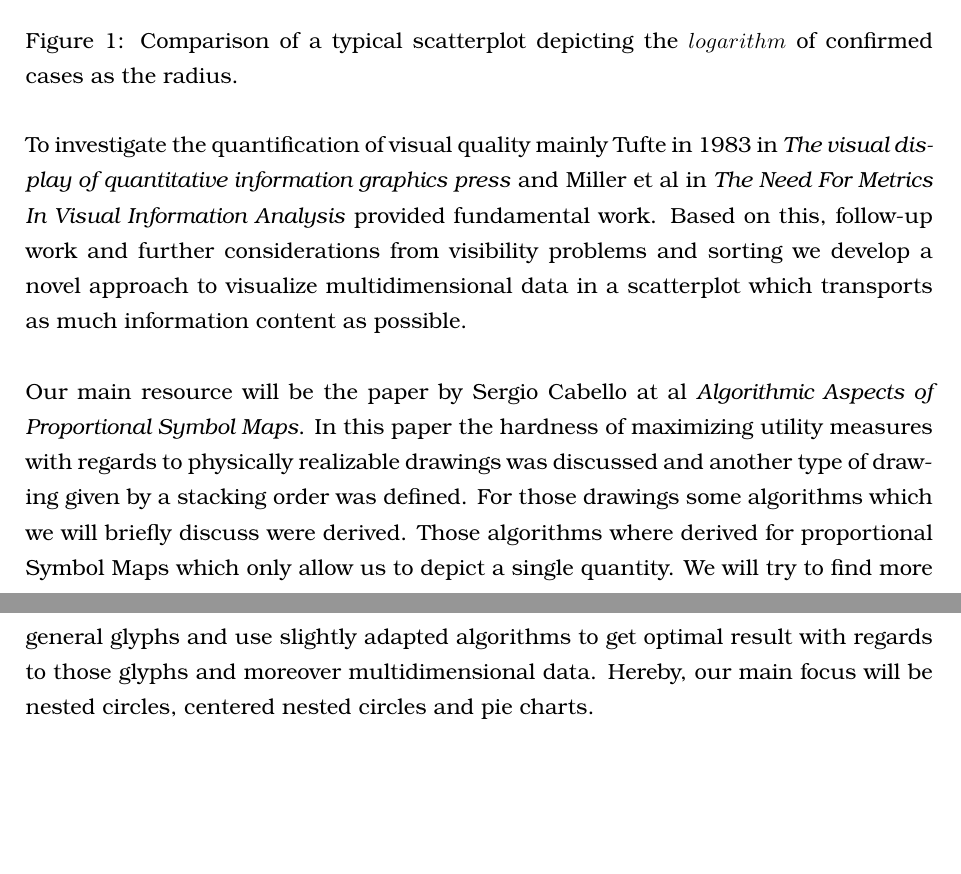
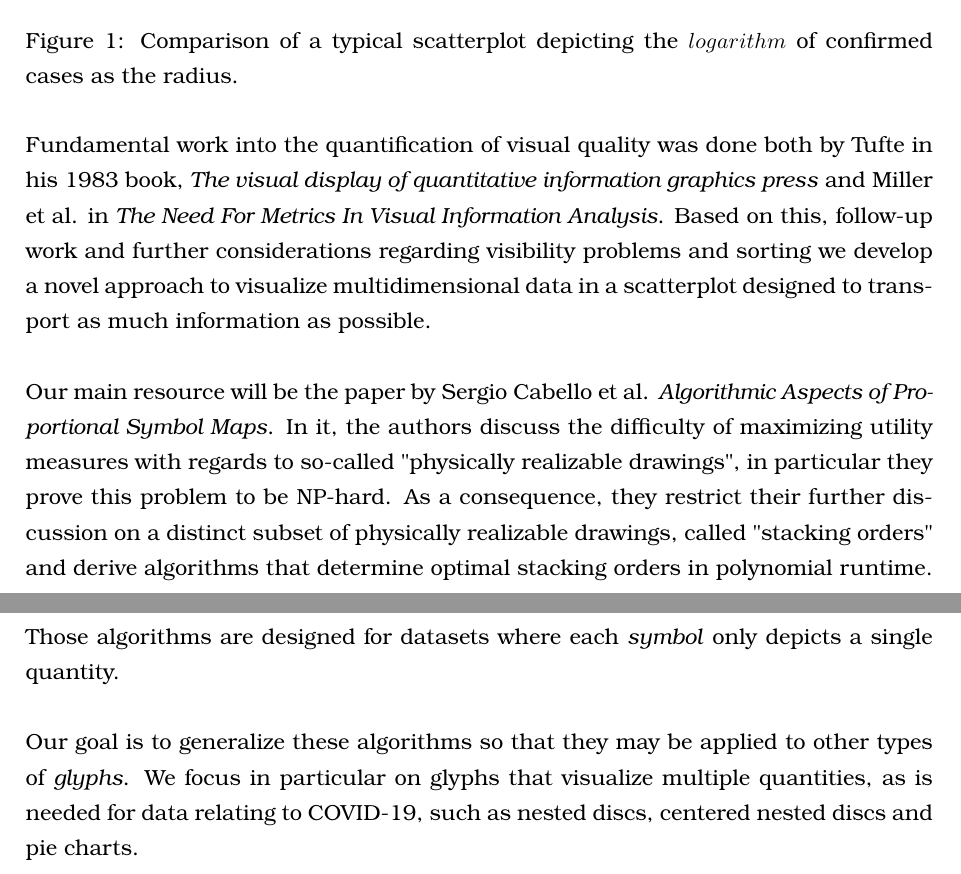
Before and after one commit to rscircus/GeomLabTex, a LaTeX document (main.tex): two parts of pages 2 and 3 of 19, joined at a grey line, cut so that both start at the same text, the shorter picture padded with empty space. Compiled offline with pdfLaTeX.

Commit message:
rework introduction, restructure Tufte citation and transition to multi-data-glyphs

```diff
--- a/main.tex
+++ b/main.tex
@@ -136,9 +136,11 @@ Consider the two figures depicted below. While Fig.\ref{fig:covid2020Feb} is hig
 \end{figure}
 %
 
-To investigate the quantification of visual quality mainly Tufte in 1983 in \textit{The visual display of quantitative information graphics press} and Miller et al in \textit{The Need For Metrics In Visual Information Analysis} provided fundamental work. Based on this, follow-up work and further considerations from visibility problems and sorting we develop a novel approach to visualize multidimensional data in a scatterplot which transports as much information content as possible.\\
+Fundamental work into the quantification of visual quality was done both by Tufte in his 1983 book, \textit{The visual display of quantitative information graphics press} and Miller et al. in \textit{The Need For Metrics In Visual Information Analysis}. Based on this, follow-up work and further considerations regarding visibility problems and sorting we develop a novel approach to visualize multidimensional data in a scatterplot designed to transport as much information as possible.\\
 
-Our main resource will be the paper by Sergio Cabello at al \textit{Algorithmic Aspects of Proportional Symbol Maps}. In this paper the hardness of maximizing utility measures with regards to physically realizable drawings was discussed and another type of drawing given by a stacking order was defined. For those drawings some algorithms which we will briefly discuss were derived. Those algorithms where derived for proportional Symbol Maps which only allow us to depict a single quantity. We will try to find more general glyphs and use slightly adapted algorithms to get optimal result with regards to those glyphs and moreover multidimensional data. Hereby, our main focus will be nested circles, centered nested circles and pie charts.
+Our main resource will be the paper by Sergio Cabello et al. \textit{Algorithmic Aspects of Proportional Symbol Maps}. In it, the authors discuss the difficulty of maximizing utility measures with regards to so-called "physically realizable drawings", in particular they prove this problem to be NP-hard. As a consequence, they restrict their further discussion on a distinct subset of physically realizable drawings, called "stacking orders" and derive algorithms that determine optimal stacking orders in polynomial runtime. Those algorithms are designed for datasets where each \textit{symbol} only depicts a single quantity.\\
+
+Our goal is to generalize these algorithms so that they may be applied to other types of \textit{glyphs}. We focus in particular on glyphs that visualize multiple quantities, as is needed for data relating to COVID-19, such as nested discs, centered nested discs and pie charts.
 
 \newpage
 
```
